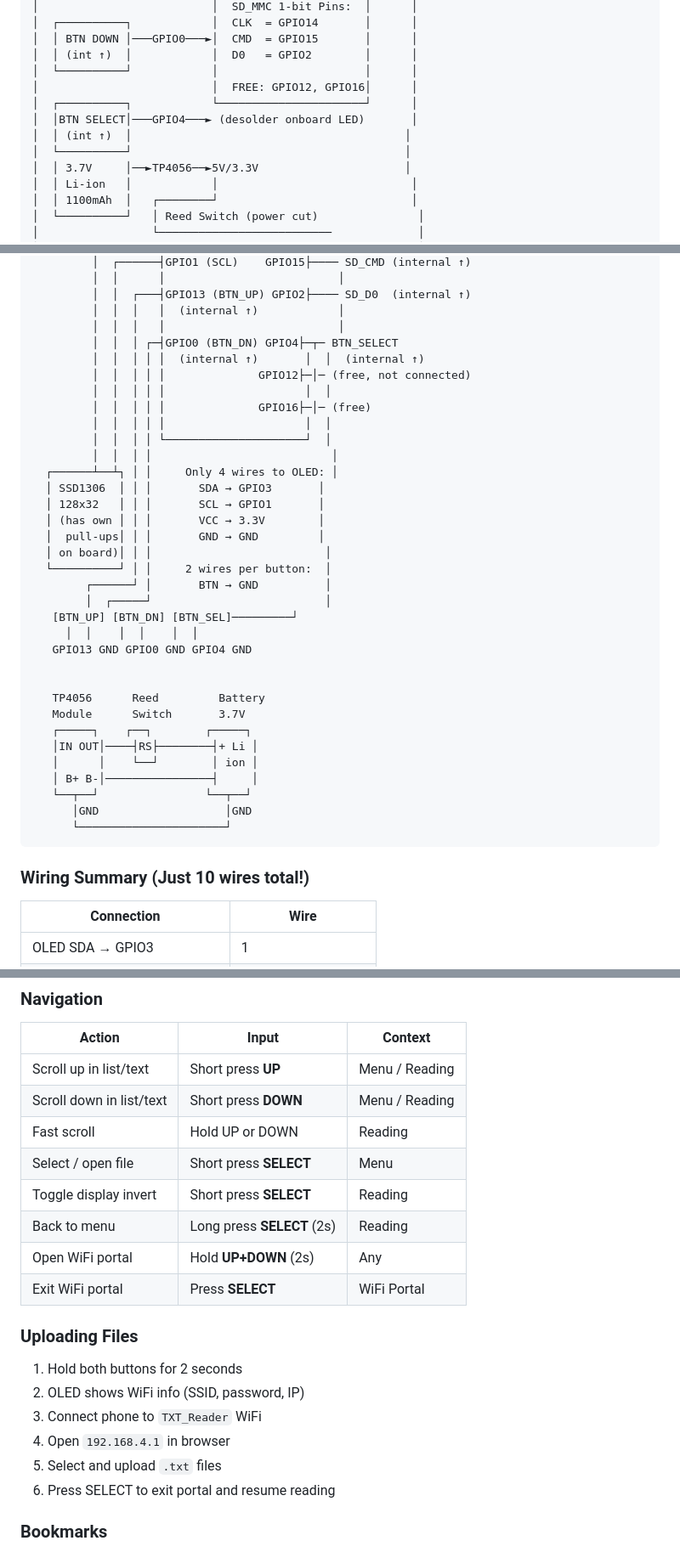
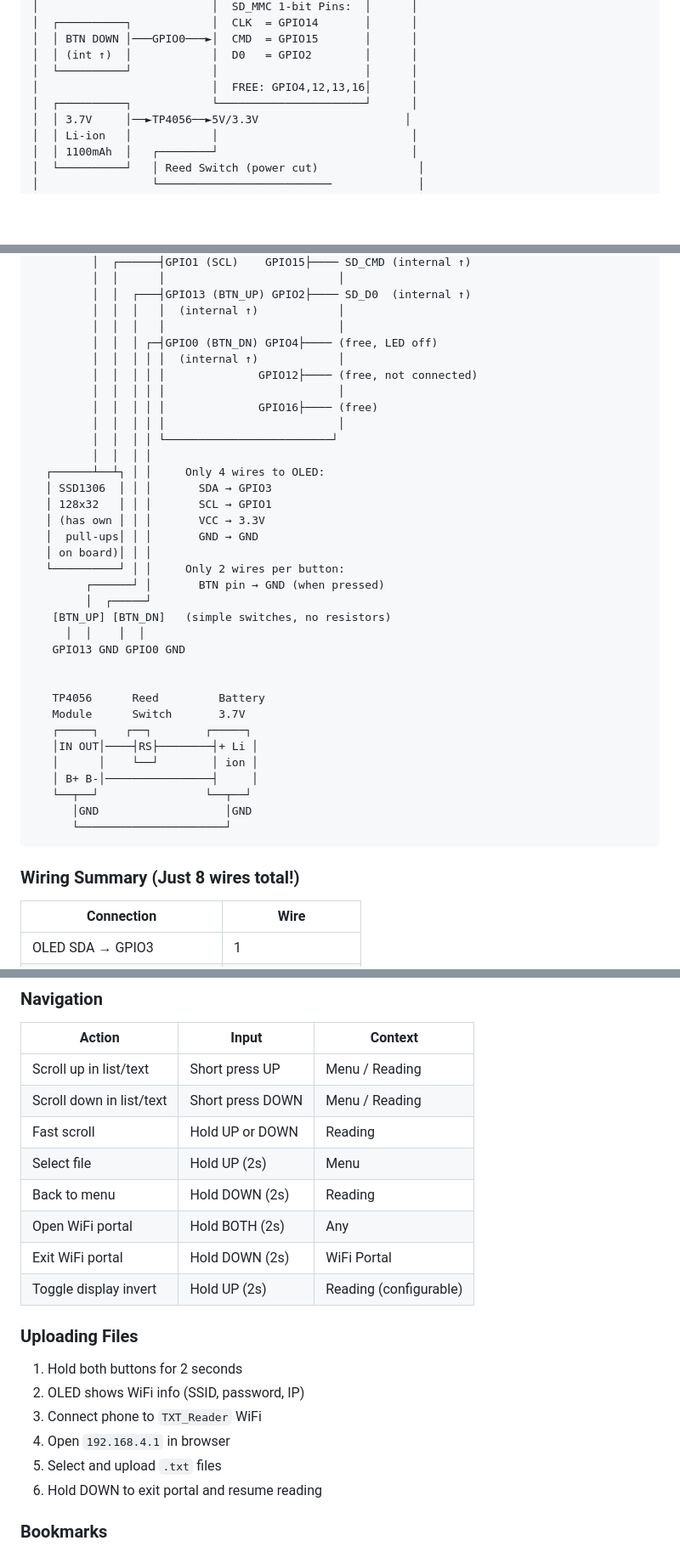
Before and after one commit to sakxam-xeetri/D.E.V_Darshan, a Markdown page: README.md, 3 parts joined by grey strips. Shown at 85% size. GitHub-like rendering; blank space fills up the shorter version.

Commit message:
Revise UI interaction to a two-button interface and update wiring summary in README

````diff
--- a/README.md
+++ b/README.md
@@ -108,11 +108,8 @@
 │  │ BTN DOWN │───GPIO0───►│  CMD  = GPIO15       │      │
 │  │ (int ↑)  │            │  D0   = GPIO2        │      │
 │  └──────────┘            │                      │      │
-│                          │  FREE: GPIO12, GPIO16│      │
+│                          │  FREE: GPIO4,12,13,16│      │
 │  ┌──────────┐            └──────────────────────┘      │
-│  │BTN SELECT│───GPIO4───► (desolder onboard LED)       │
-│  │ (int ↑)  │                                         │
-│  └──────────┘                                         │
 │  │ 3.7V     │──►TP4056──►5V/3.3V                      │
 │  │ Li-ion   │            │                             │
 │  │ 1100mAh  │   ┌────────┘                             │
@@ -259,26 +254,26 @@ With 1-bit SD mode and WiFi disabled during reading, current draw is low enough
          │  │  ┌───┤GPIO13 (BTN_UP) GPIO2├──── SD_D0  (internal ↑)
          │  │  │   │  (internal ↑)            │
          │  │  │   │                          │
-         │  │  │ ┌─┤GPIO0 (BTN_DN) GPIO4├─┬─ BTN_SELECT
-         │  │  │ │ │  (internal ↑)       │  │  (internal ↑)
-         │  │  │ │ │              GPIO12├─│─ (free, not connected)
-         │  │  │ │ │                     │  │
-         │  │  │ │ │              GPIO16├─│─ (free)
-         │  │  │ │ │                     │  │
-         │  │  │ │ └─────────────────────┘  │
-         │  │  │ │                           │
-  ┌──────┴──┴┐ │ │     Only 4 wires to OLED: │
-  │ SSD1306  │ │ │       SDA → GPIO3       │
-  │ 128x32   │ │ │       SCL → GPIO1       │
-  │ (has own │ │ │       VCC → 3.3V        │
-  │  pull-ups│ │ │       GND → GND         │
-  │ on board)│ │ │                          │
-  └──────────┘ │ │     2 wires per button:  │
-        ┌──────┘ │       BTN → GND          │
-        │  ┌─────┘                          │
-   [BTN_UP] [BTN_DN] [BTN_SEL]─────────┘
-     │  │    │  │    │  │
-   GPIO13 GND GPIO0 GND GPIO4 GND
+         │  │  │ ┌─┤GPIO0 (BTN_DN) GPIO4├──── (free, LED off)
+         │  │  │ │ │  (internal ↑)            │
+         │  │  │ │ │              GPIO12├──── (free, not connected)
+         │  │  │ │ │                          │
+         │  │  │ │ │              GPIO16├──── (free)
+         │  │  │ │ │                          │
+         │  │  │ │ └─────────────────────────┘
+         │  │  │ │
+  ┌──────┴──┴┐ │ │     Only 4 wires to OLED:
+  │ SSD1306  │ │ │       SDA → GPIO3
+  │ 128x32   │ │ │       SCL → GPIO1
+  │ (has own │ │ │       VCC → 3.3V
+  │  pull-ups│ │ │       GND → GND
+  │ on board)│ │ │
+  └──────────┘ │ │     Only 2 wires per button:
+        ┌──────┘ │       BTN pin → GND (when pressed)
+        │  ┌─────┘
+   [BTN_UP] [BTN_DN]   (simple switches, no resistors)
+     │  │    │  │
+   GPIO13 GND GPIO0 GND
 
 
    TP4056      Reed         Battery
@@ -292,7 +287,7 @@ With 1-bit SD mode and WiFi disabled during reading, current draw is low enough
       └──────────────────────┘
 ```
 
-### Wiring Summary (Just 10 wires total!)
+### Wiring Summary (Just 8 wires total!)
 
 | Connection | Wire |
 |-----------|------|
@@ -689,14 +682,14 @@ Button Press Timeline:
 
 | Action | Input | Context |
 |--------|-------|---------|
-| Scroll up in list/text | Short press **UP** | Menu / Reading |
-| Scroll down in list/text | Short press **DOWN** | Menu / Reading |
+| Scroll up in list/text | Short press UP | Menu / Reading |
+| Scroll down in list/text | Short press DOWN | Menu / Reading |
 | Fast scroll | Hold UP or DOWN | Reading |
-| Select / open file | Short press **SELECT** | Menu |
-| Toggle display invert | Short press **SELECT** | Reading |
-| Back to menu | Long press **SELECT** (2s) | Reading |
-| Open WiFi portal | Hold **UP+DOWN** (2s) | Any |
-| Exit WiFi portal | Press **SELECT** | WiFi Portal |
+| Select file | Hold UP (2s) | Menu |
+| Back to menu | Hold DOWN (2s) | Reading |
+| Open WiFi portal | Hold BOTH (2s) | Any |
+| Exit WiFi portal | Hold DOWN (2s) | WiFi Portal |
+| Toggle display invert | Hold UP (2s) | Reading (configurable) |
 
 ### Uploading Files
 1. Hold both buttons for 2 seconds
@@ -704,7 +697,7 @@ Button Press Timeline:
 3. Connect phone to `TXT_Reader` WiFi
 4. Open `192.168.4.1` in browser
 5. Select and upload `.txt` files
-6. Press SELECT to exit portal and resume reading
+6. Hold DOWN to exit portal and resume reading
 
 ### Bookmarks
 - Position is **automatically saved** every 10 scrolls
````
Also changed, not shown: other parts of README.md (+11 -15 lines).
